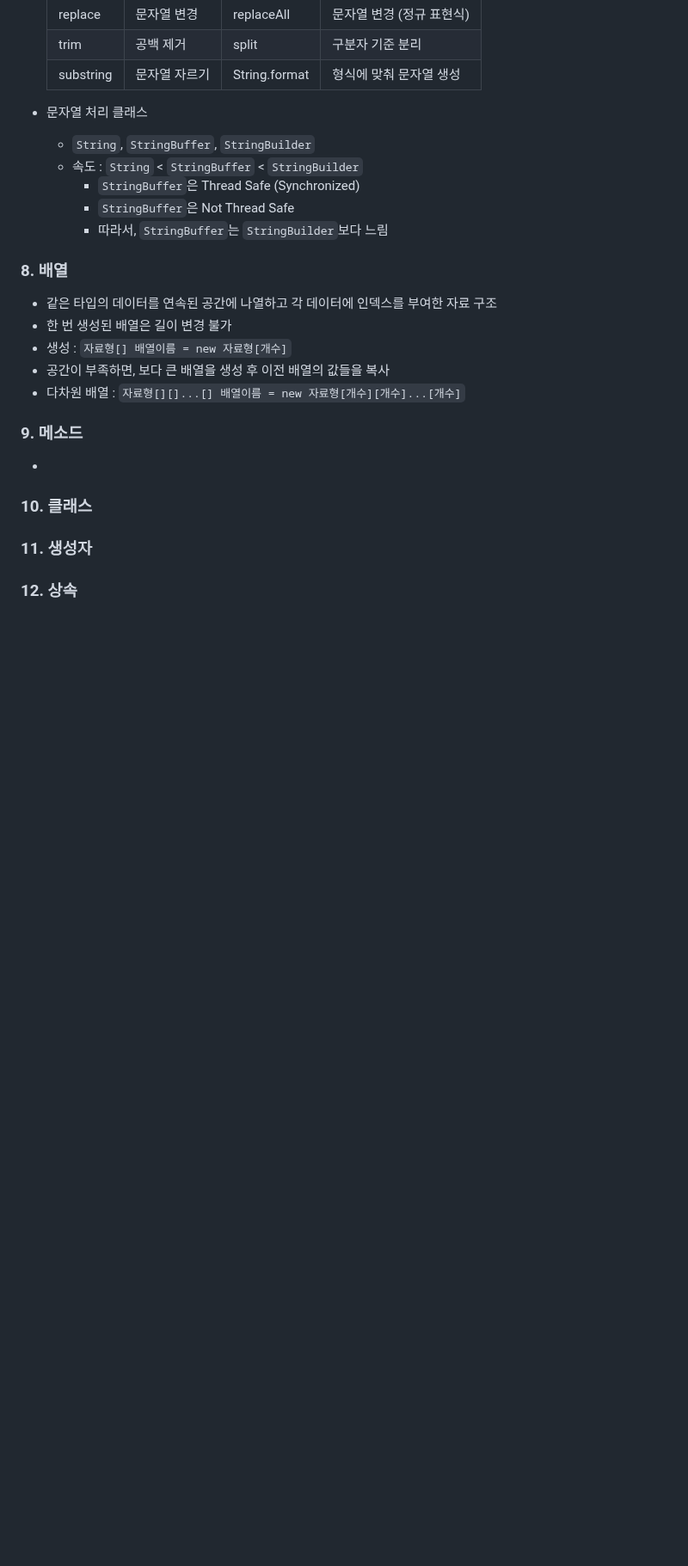
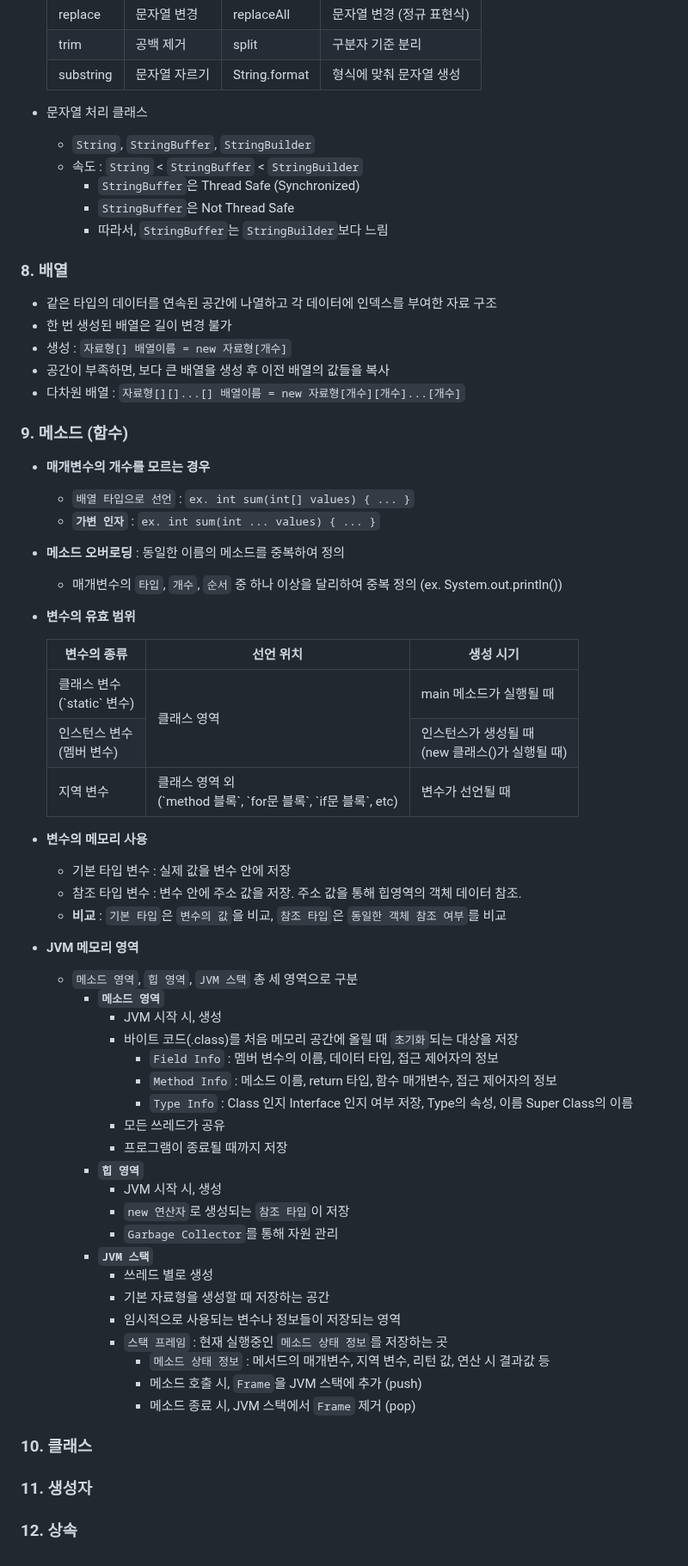
Before and after one commit to NamSangwon/LG_CNS_AM_INSPIRE_CAMP_2, a Markdown page: Week3.md, the part around the change. Shown at 86% size. Drawn GitHub-style; blank space fills up the shorter version.

```diff
--- a/Week3.md
+++ b/Week3.md
@@ -601,8 +601,67 @@
   + 공간이 부족하면, 보다 큰 배열을 생성 후 이전 배열의 값들을 복사
   + 다차원 배열 : `자료형[][]...[] 배열이름 = new 자료형[개수][개수]...[개수]`
 
-### 9. 메소드
-  +
+### 9. 메소드 (함수)
+  + **매개변수의 개수를 모르는 경우**
+    + `배열 타입으로 선언` : `ex. int sum(int[] values) { ... }`
+    + **`가변 인자`** : `ex. int sum(int ... values) { ... }`
+  + **메소드 오버로딩** : 동일한 이름의 메소드를 중복하여 정의
+    + 매개변수의 `타입`, `개수`, `순서` 중 하나 이상을 달리하여 중복 정의 (ex. System.out.println())
+  + **변수의 유효 범위**
+    <table border="1" style="border-collapse: collapse; width: 100%;">
+      <thead style="background-color: #d9edf7; font-weight: bold;">
+        <tr>
+          <th>변수의 종류</th>
+          <th>선언 위치</th>
+          <th>생성 시기</th>
+        </tr>
+      </thead>
+      <tbody>
+        <tr>
+          <td>클래스 변수<br>(`static` 변수)</td>
+          <td rowspan='2'>클래스 영역</td>
+          <td>main 메소드가 실행될 때</td>
+        </tr>
+        <tr>
+          <td>인스턴스 변수<br>(멤버 변수)</td>
+          <!-- <td>클래스 영역</td> -->
+          <td>인스턴스가 생성될 때<br>(new 클래스()가 실행될 때)</td>
+        </tr>
+        <tr>
+          <td>지역 변수</td>
+          <td>클래스 영역 외<br>(`method 블록`, `for문 블록`, `if문 블록`, etc)</td>
+          <td>변수가 선언될 때</td>
+        </tr>
+      </tbody>
+    </table>
+
+  + **변수의 메모리 사용**
+    + 기본 타입 변수 : 실제 값을 변수 안에 저장
+    + 참조 타입 변수 : 변수 안에 주소 값을 저장. 주소 값을 통해 힙영역의 객체 데이터 참조.
+    + **비교** : `기본 타입`은 `변수의 값`을 비교, `참조 타입`은 `동일한 객체 참조 여부`를 비교
+
+  + **JVM 메모리 영역**
+    + `메소드 영역`, `힙 영역`, `JVM 스택` 총 세 영역으로 구분
+      + **`메소드 영역`**
+        + JVM 시작 시, 생성
+        + 바이트 코드(.class)를 처음 메모리 공간에 올릴 때 `초기화`되는 대상을 저장
+          + `Field Info` : 멤버 변수의 이름, 데이터 타입, 접근 제어자의 정보
+          + `Method Info` : 메소드 이름, return 타입, 함수 매개변수, 접근 제어자의 정보
+          + `Type Info` : Class 인지 Interface 인지 여부 저장, Type의 속성, 이름 Super Class의 이름
+        + 모든 쓰레드가 공유
+        + 프로그램이 종료될 때까지 저장
+      + **`힙 영역`**
+        + JVM 시작 시, 생성
+        + `new 연산자`로 생성되는 `참조 타입`이 저장
+        + `Garbage Collector`를 통해 자원 관리
+      + **`JVM 스택`**
+        + 쓰레드 별로 생성
+        + 기본 자료형을 생성할 때 저장하는 공간
+        + 임시적으로 사용되는 변수나 정보들이 저장되는 영역
+        + `스택 프레임` : 현재 실행중인 `메소드 상태 정보`를 저장하는 곳
+          + `메소드 상태 정보` : 메서드의 매개변수, 지역 변수, 리턴 값, 연산 시 결과값 등
+          + 메소드 호출 시, `Frame`을 JVM 스택에 추가 (push)
+          + 메소드 종료 시, JVM 스택에서 `Frame` 제거 (pop)
 
 ### 10. 클래스
 
```
